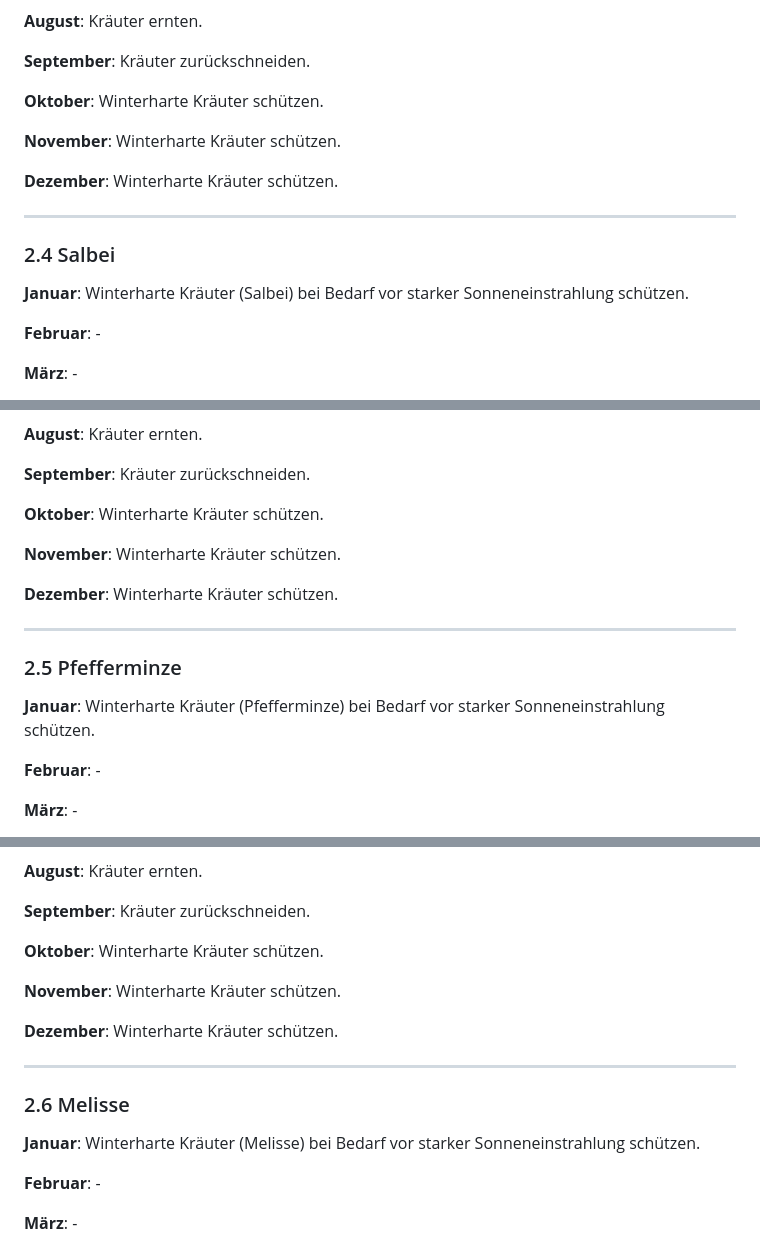
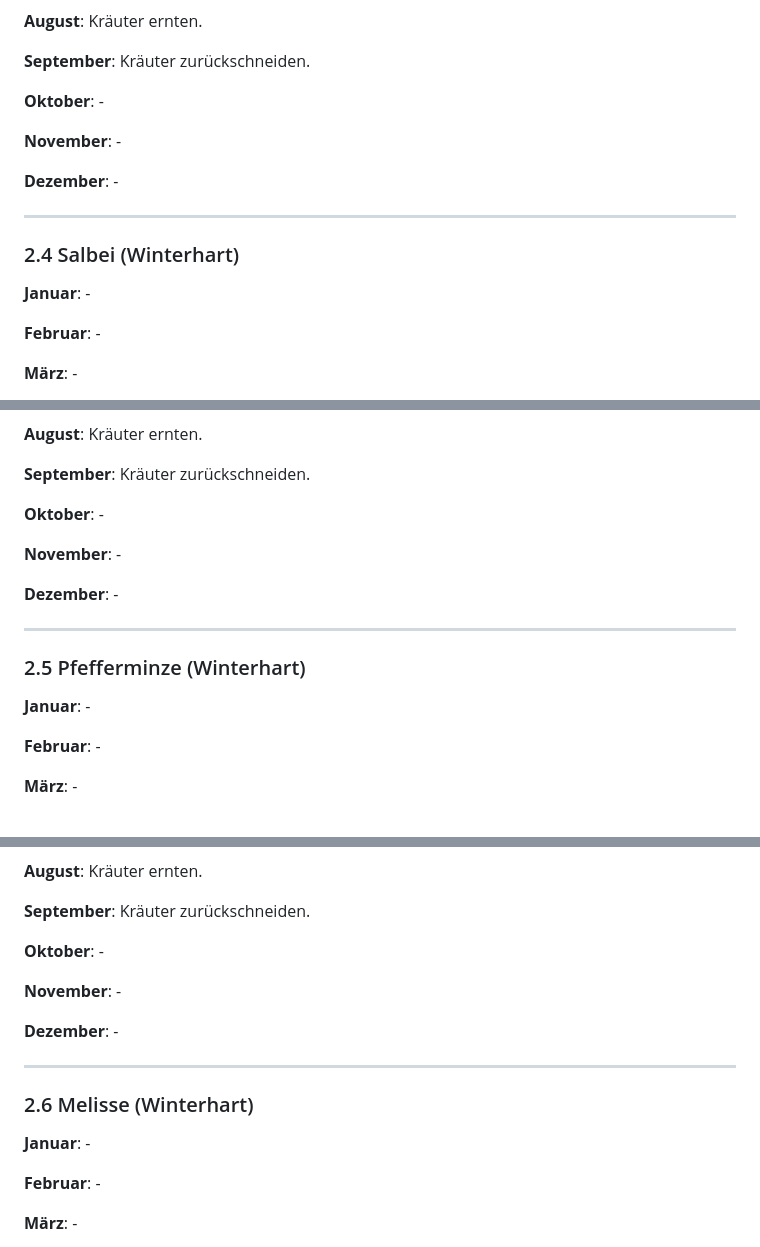
Before and after one commit to c-smo/unterlagen, a Markdown page: Garten/Pflanzen.md, 3 parts joined by grey strips. GitHub-like rendering.

```diff
--- a/Garten/Pflanzen.md
+++ b/Garten/Pflanzen.md
@@ -230,17 +230,17 @@
 
 **September**: Kräuter zurückschneiden.
 
-**Oktober**: Winterharte Kräuter schützen.
+**Oktober**: -
 
-**November**: Winterharte Kräuter schützen.
+**November**: -
 
-**Dezember**: Winterharte Kräuter schützen.
+**Dezember**: -
 
 ---
 
-### <a name="2.4-salbei"></a>2.4 Salbei
+### <a name="2.4-salbei"></a>2.4 Salbei (Winterhart)
 
-**Januar**: Winterharte Kräuter (Salbei) bei Bedarf vor starker Sonneneinstrahlung schützen.
+**Januar**: -
 
 **Februar**: -
 
@@ -258,17 +258,17 @@
 
 **September**: Kräuter zurückschneiden.
 
-**Oktober**: Winterharte Kräuter schützen.
+**Oktober**: -
 
-**November**: Winterharte Kräuter schützen.
+**November**: -
 
-**Dezember**: Winterharte Kräuter schützen.
+**Dezember**: -
 
 ---
 
-### <a name="2.5-pfefferminze"></a>2.5 Pfefferminze
+### <a name="2.5-pfefferminze"></a>2.5 Pfefferminze (Winterhart)
 
-**Januar**: Winterharte Kräuter (Pfefferminze) bei Bedarf vor starker Sonneneinstrahlung schützen.
+**Januar**: -
 
 **Februar**: -
 
@@ -286,17 +286,17 @@
 
 **September**: Kräuter zurückschneiden.
 
-**Oktober**: Winterharte Kräuter schützen.
+**Oktober**: -
 
-**November**: Winterharte Kräuter schützen.
+**November**: -
 
-**Dezember**: Winterharte Kräuter schützen.
+**Dezember**: -
 
 ---
 
-### <a name="2.6-melisse"></a>2.6 Melisse
+### <a name="2.6-melisse"></a>2.6 Melisse (Winterhart)
 
-**Januar**: Winterharte Kräuter (Melisse) bei Bedarf vor starker Sonneneinstrahlung schützen.
+**Januar**: -
 
 **Februar**: -
 
```
Also changed, not shown: other parts of Garten/Pflanzen.md (+13 -13 lines).
